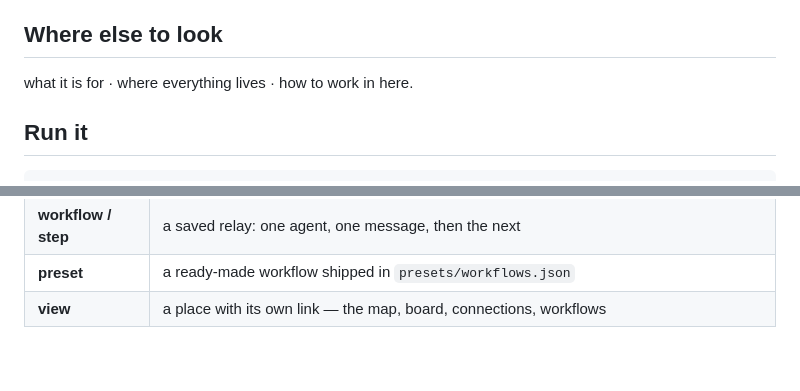
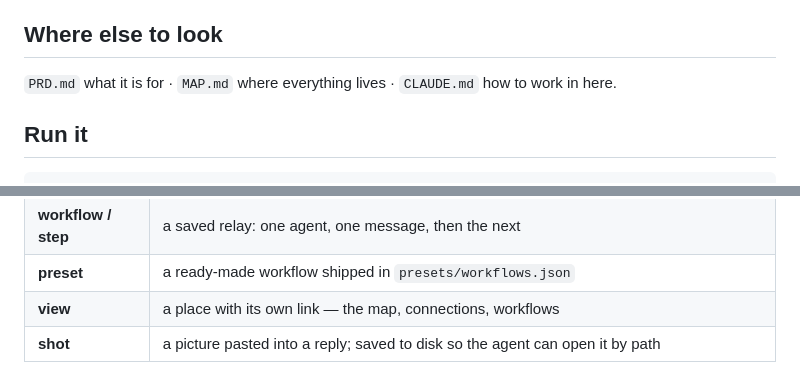
Before and after one commit to shaf-aston/One-Way-Out, a Markdown page: CORE-FLOW.md, 2 parts joined by grey strips. GitHub-like rendering.

Commit message:
Fix the pointer line and two stale glossary words
Co-Authored-By: Claude Opus 5 <noreply@anthropic.com>

```diff
--- a/CORE-FLOW.md
+++ b/CORE-FLOW.md
@@ -5,7 +5,7 @@ them, wire them together, and start new ones — without touching the terminal.
 
 ## Where else to look
 
- what it is for ·  where everything lives ·  how to work in here.
+`PRD.md` what it is for · `MAP.md` where everything lives · `CLAUDE.md` how to work in here.
 
 ## Run it
 
@@ -68,4 +68,5 @@ node scripts/verify.mjs # the pure logic checks (npm run verify)
 | **wire** | one line drawn between two agents on the map — it *is* a connection, so it carries a kind |
 | **workflow / step** | a saved relay: one agent, one message, then the next |
 | **preset** | a ready-made workflow shipped in `presets/workflows.json` |
-| **view** | a place with its own link — the map, board, connections, workflows |
+| **view** | a place with its own link — the map, connections, workflows |
+| **shot** | a picture pasted into a reply; saved to disk so the agent can open it by path |
```
